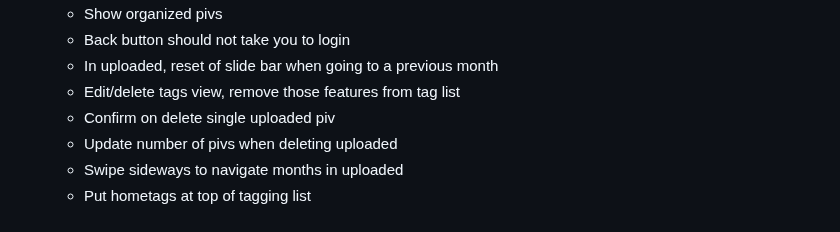
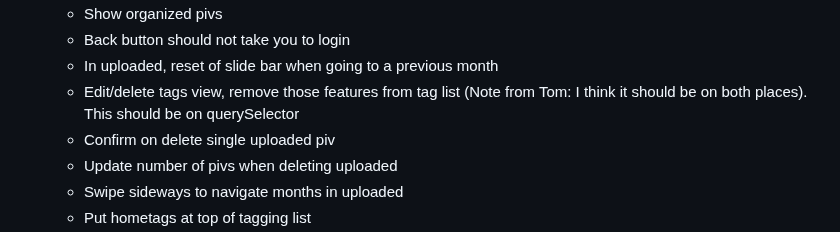
Before and after one commit to altocodenl/tagaway-mobile, a Markdown page: tagaway/lib/readme.md, the part around the change. Drawn GitHub-style.

Commit message:
Notes on readme

```diff
--- a/tagaway/lib/readme.md
+++ b/tagaway/lib/readme.md
@@ -39,7 +39,7 @@
    - Show organized pivs
    - Back button should not take you to login
    - In uploaded, reset of slide bar when going to a previous month
-   - Edit/delete tags view, remove those features from tag list
+   - Edit/delete tags view, remove those features from tag list (Note from Tom: I think it should be on both places). This should be on querySelector
    - Confirm on delete single uploaded piv
    - Update number of pivs when deleting uploaded
    - Swipe sideways to navigate months in uploaded
```
